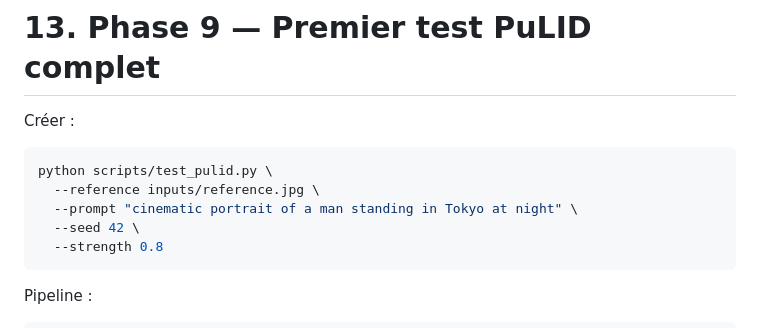
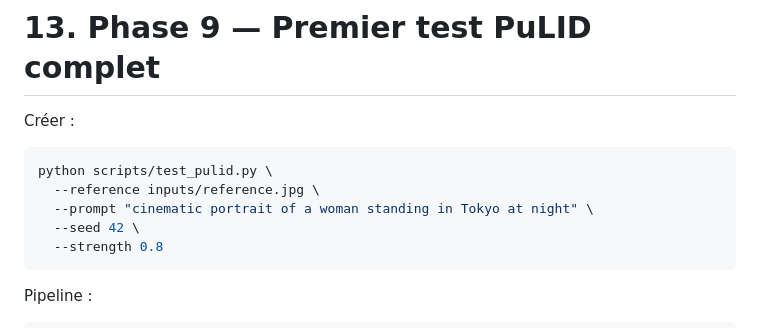
Before and after one commit to oHminod/PuLID, a Markdown page: PULID_CODEX_IMPLEMENTATION_PLAN.md, the part around the change. Drawn GitHub-style.

Commit message:
modification prompt de test phase 9

````diff
--- a/PULID_CODEX_IMPLEMENTATION_PLAN.md
+++ b/PULID_CODEX_IMPLEMENTATION_PLAN.md
@@ -677,7 +677,7 @@ Créer :
 ```bash
 python scripts/test_pulid.py \
   --reference inputs/reference.jpg \
-  --prompt "cinematic portrait of a man standing in Tokyo at night" \
+  --prompt "cinematic portrait of a woman standing in Tokyo at night" \
   --seed 42 \
   --strength 0.8
 ```
````
